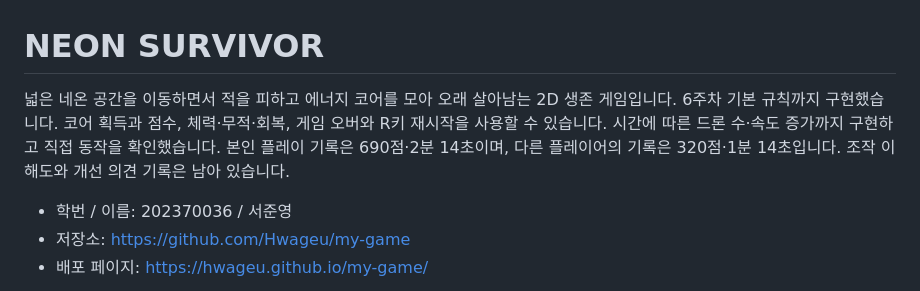
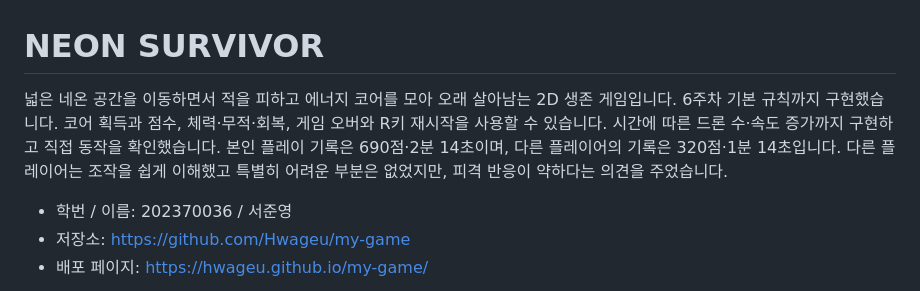
Before and after one commit to Hwageu/my-game, a Markdown page: README.md, the part around one of its changes. Drawn GitHub-style.

```diff
--- a/README.md
+++ b/README.md
@@ -1,7 +1,7 @@
 # NEON SURVIVOR
 
 넓은 네온 공간을 이동하면서 적을 피하고 에너지 코어를 모아 오래 살아남는 2D 생존 게임입니다.
-6주차 기본 규칙까지 구현했습니다. 코어 획득과 점수, 체력·무적·회복, 게임 오버와 R키 재시작을 사용할 수 있습니다. 시간에 따른 드론 수·속도 증가까지 구현하고 직접 동작을 확인했습니다. 본인 플레이 기록은 690점·2분 14초이며, 다른 플레이어의 기록은 320점·1분 14초입니다. 조작 이해도와 개선 의견 기록은 남아 있습니다.
+6주차 기본 규칙까지 구현했습니다. 코어 획득과 점수, 체력·무적·회복, 게임 오버와 R키 재시작을 사용할 수 있습니다. 시간에 따른 드론 수·속도 증가까지 구현하고 직접 동작을 확인했습니다. 본인 플레이 기록은 690점·2분 14초이며, 다른 플레이어의 기록은 320점·1분 14초입니다. 다른 플레이어는 조작을 쉽게 이해했고 특별히 어려운 부분은 없었지만, 피격 반응이 약하다는 의견을 주었습니다.
 
 - 학번 / 이름: 202370036 / 서준영
 - 저장소: https://github.com/Hwageu/my-game
```
Also changed, not shown: other parts of README.md (+1 -1 lines), 회고.md (+5 -1 lines).
